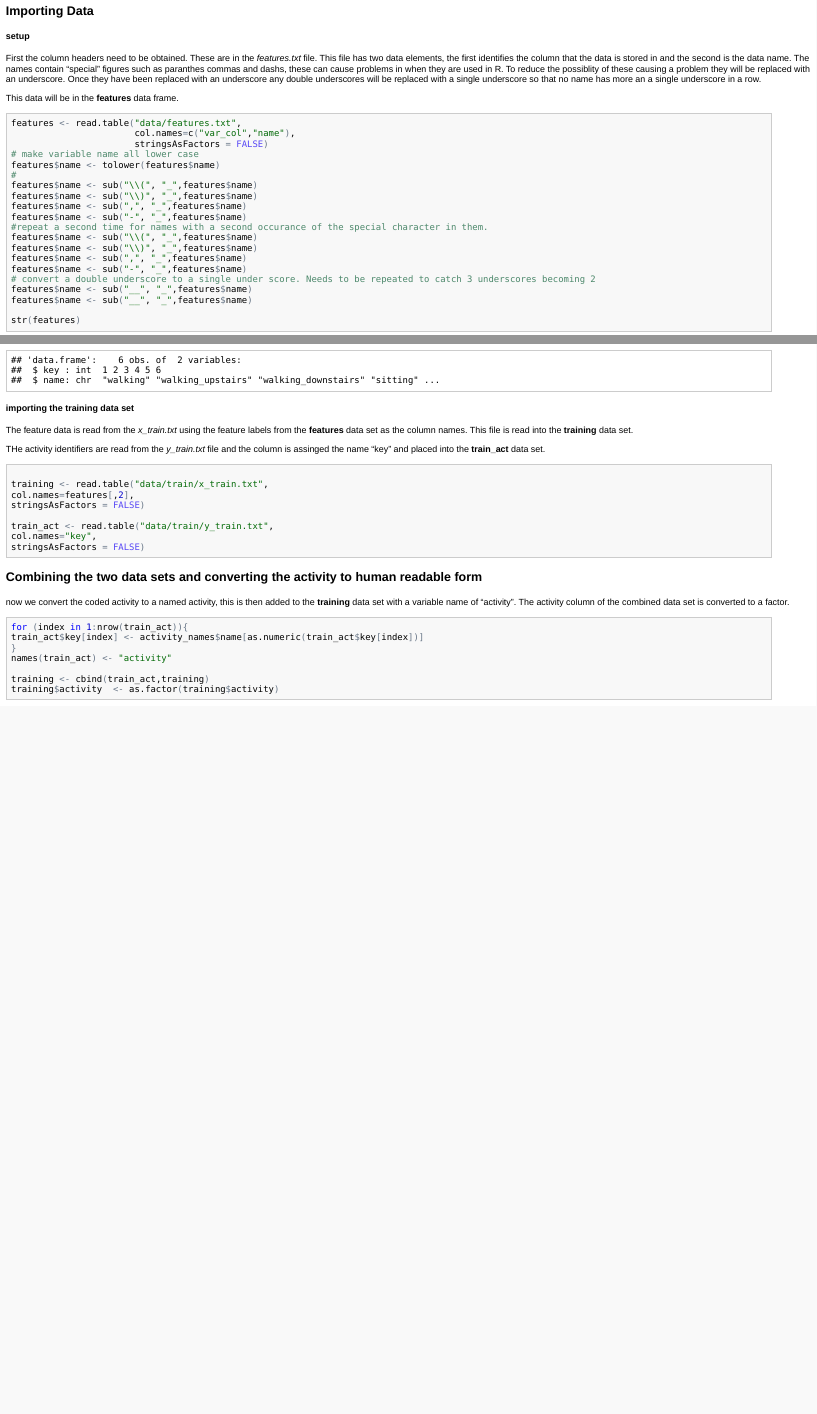
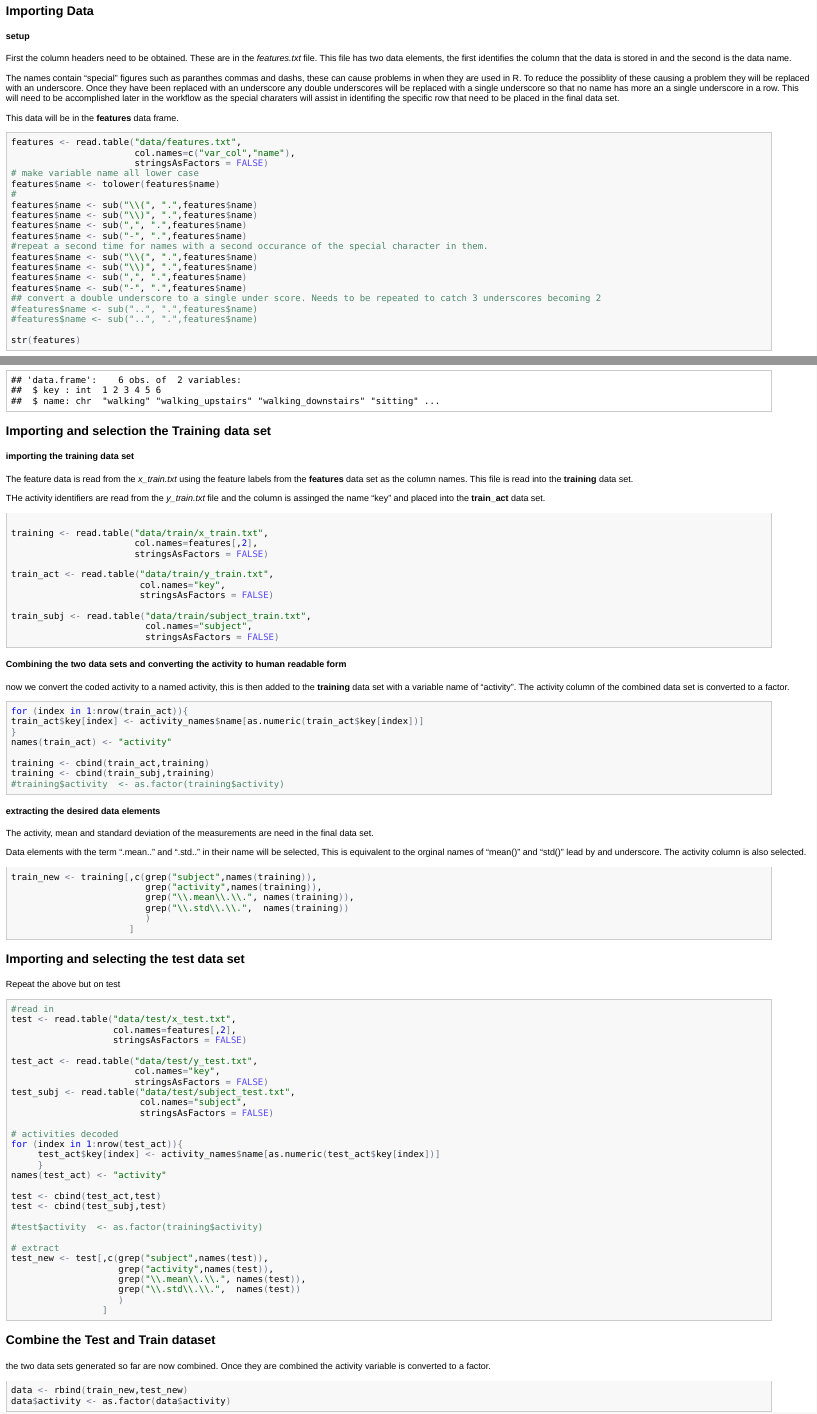
Before and after one commit to NickLauerman/Getting-and-cleaning-data-project, an R Markdown document (Import.Rmd): the page in a window 1100 px wide, from 360 px down, and a second part further down, joined at a grey line. The pictures show the output file Import.html that the author committed with the source, opened offline.

Commit message:
Data input and combine and select complete

````diff
--- a/Import.Rmd
+++ b/Import.Rmd
@@ -18,12 +18,16 @@ getwd()
 #### setup
 First the column headers need to be obtained. These are in the *features.txt*
 file. This file has two data elements, the first identifies the column that the data is
-stored in and the second is the data name. The names contain "special" figures
+stored in and the second is the data name.
+
+The names contain "special" figures
 such as paranthes commas and dashs, these can cause problems in when they are used
 in R. To reduce the possiblity of these causing a problem they will be replaced with
 an underscore. Once they have been replaced with an underscore any double underscores will be
 replaced with a single underscore so that no name has more an a single underscore
-in a row.
+in a row. This will need to be accomplished later in the workflow as the special
+charaters will assist in identifing the specific row that need to be placed in
+the final data set.
 
 This data will be in the **features** data frame.
 
@@ -62,6 +66,7 @@ activity_names$name <- tolower(activity_names$name)
 str(activity_names)
 ```
 
+### Importing and selection the Training data set
 #### importing the training data set
 The feature data is read from the *x_train.txt* using the feature labels from the **features** data set
 as the column names. This file is read into the **training** data set.
@@ -71,15 +76,19 @@ the name "key" and placed into the **train_act** data set.
 ```{r importing training data sets,cache=TRUE,cache.path="c:/Users/Nicholas/Google Drive/R class/getting and cleaning data/Getting-and-cleaning-data-project/cache/"}
 
 training <- read.table("data/train/x_train.txt",
-col.names=features[,2],
-stringsAsFactors = FALSE)
+                       col.names=features[,2],
+                       stringsAsFactors = FALSE)
 
 train_act <- read.table("data/train/y_train.txt",
-col.names="key",
-stringsAsFactors = FALSE)
+                        col.names="key",
+                        stringsAsFactors = FALSE)
+
+train_subj <- read.table("data/train/subject_train.txt",
+                         col.names="subject",
+                         stringsAsFactors = FALSE)
 ```
 
-### Combining the two data sets and converting the activity to human readable form
+#### Combining the two data sets and converting the activity to human readable form
 now we convert the coded activity to a named activity, this is then added to the
 **training** data set with a variable name of "activity". The activity column of the
 combined data set is converted to a factor.
@@ -91,6 +100,68 @@ train_act$key[index] <- activity_names$name[as.numeric(train_act$key[index])]
 names(train_act) <- "activity"
 
 training <- cbind(train_act,training)
-training$activity  <- as.factor(training$activity)
+training <- cbind(train_subj,training)
+#training$activity  <- as.factor(training$activity)
 
 ```
+
+#### extracting the desired data elements
+
+The activity, mean and standard deviation of the measurements are need in the final data set.
+
+Data elements with the term ".mean.." and ".std.." in their name will be selected, This
+is equivalent to the orginal names of "mean()" and "std()" lead by and underscore.
+The activity column is also selected.
+```{r selecting the new data set}
+train_new <- training[,c(grep("subject",names(training)),
+                         grep("activity",names(training)),
+                         grep("\\.mean\\.\\.", names(training)),
+                         grep("\\.std\\.\\.",  names(training))
+                         )
+                      ]
+```
+
+### Importing and selecting the test data set
+
+Repeat the above but on test
+
+```{r Combined test data set, cache=TRUE,cache.path="c:/Users/Nicholas/Google Drive/R class/getting and cleaning data/Getting-and-cleaning-data-project/cache/"}
+#read in
+test <- read.table("data/test/x_test.txt",
+                   col.names=features[,2],
+                   stringsAsFactors = FALSE)
+
+test_act <- read.table("data/test/y_test.txt",
+                       col.names="key",
+                       stringsAsFactors = FALSE)
+test_subj <- read.table("data/test/subject_test.txt",
+                        col.names="subject",
+                        stringsAsFactors = FALSE)
+
+# activities decoded
+for (index in 1:nrow(test_act)){
+     test_act$key[index] <- activity_names$name[as.numeric(test_act$key[index])]
+     }
+names(test_act) <- "activity"
+
+test <- cbind(test_act,test)
+test <- cbind(test_subj,test)
+
+#test$activity  <- as.factor(training$activity)
+
+# extract
+test_new <- test[,c(grep("subject",names(test)),
+                    grep("activity",names(test)),
+                    grep("\\.mean\\.\\.", names(test)),
+                    grep("\\.std\\.\\.",  names(test))
+                    )
+                 ]
+```
+
+### Combine the Test and Train dataset
+the two data sets generated so far are now combined. Once they are combined the
+activity variable is converted to a factor.
+```{r combine and create factor}
+data <- rbind(train_new,test_new)
+data$activity <- as.factor(data$activity)
+```
````
Also changed, not shown: Import.html, Import.md, Import.Rmd (22 more changed lines).
